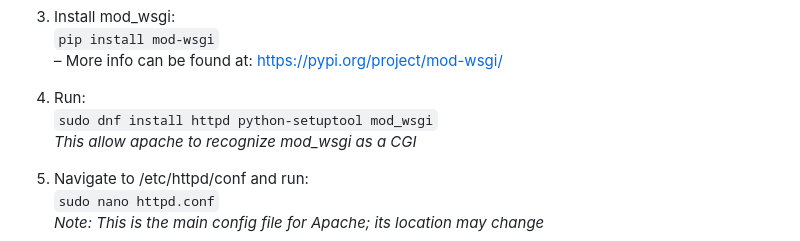
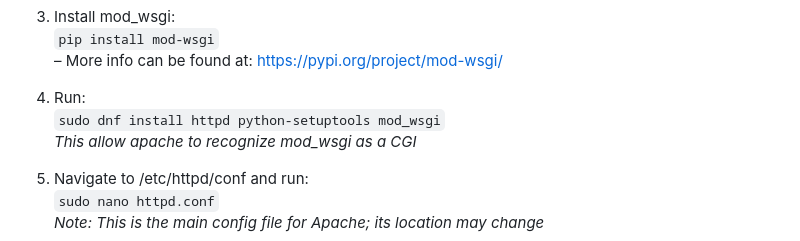
Before and after one commit to LostinTimeandspaceYT/wsgi-python, a Markdown page: README.md, the part around the change. Rendered like a GitHub page.

Commit message:
Update README.md
fixed a type on line 20

````diff
--- a/README.md
+++ b/README.md
@@ -17,7 +17,7 @@
 – More info can be found at: https://pypi.org/project/mod-wsgi/
 
 4. Run:
-```sudo dnf install httpd python-setuptool mod_wsgi```
+```sudo dnf install httpd python-setuptools mod_wsgi```
 *This allow apache to recognize mod_wsgi as a CGI*
 
 5. Navigate to /etc/httpd/conf and run:
````
